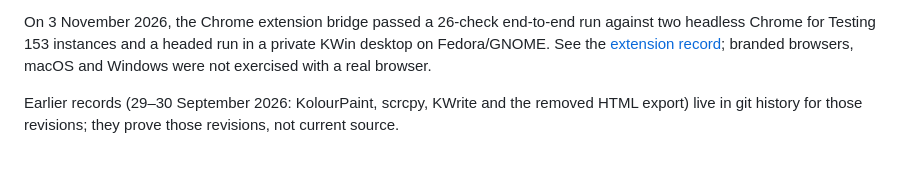
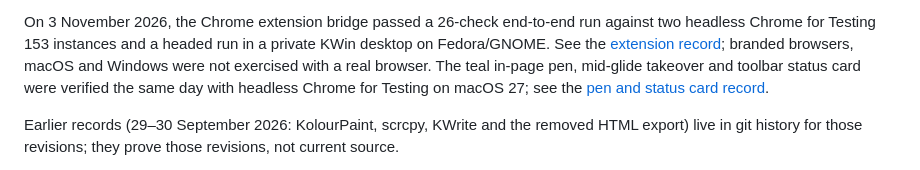
Before and after one commit to JEMostert/computer-artist, a Markdown page: docs/VALIDATION.md, the part around the change. Drawn GitHub-style.

```diff
--- a/docs/VALIDATION.md
+++ b/docs/VALIDATION.md
@@ -45,6 +45,9 @@ On 3 November 2026, the Chrome extension bridge passed a 26-check end-to-end run
 against two headless Chrome for Testing 153 instances and a headed run in a private
 KWin desktop on Fedora/GNOME. See the [extension record](validation/2026-11-03-chrome-extension.md);
 branded browsers, macOS and Windows were not exercised with a real browser.
+The teal in-page pen, mid-glide takeover and toolbar status card were verified the
+same day with headless Chrome for Testing on macOS 27; see the
+[pen and status card record](validation/2026-11-03-chrome-pen-status.md).
 
 Earlier records (29–30 September 2026: KolourPaint, scrcpy, KWrite and the
 removed HTML export) live in git history for those revisions; they prove those
```
Also changed, not shown: docs/BROWSER.md (+34 -4 lines), docs/CAPABILITIES.md (+1 -1 lines), docs/validation/2026-11-03-chrome-pen-status.md (added, +53 -0 lines), docs/evidence/chrome-extension/pen-click.png (added), docs/evidence/chrome-extension/status-card.png (added), 10 other files.
